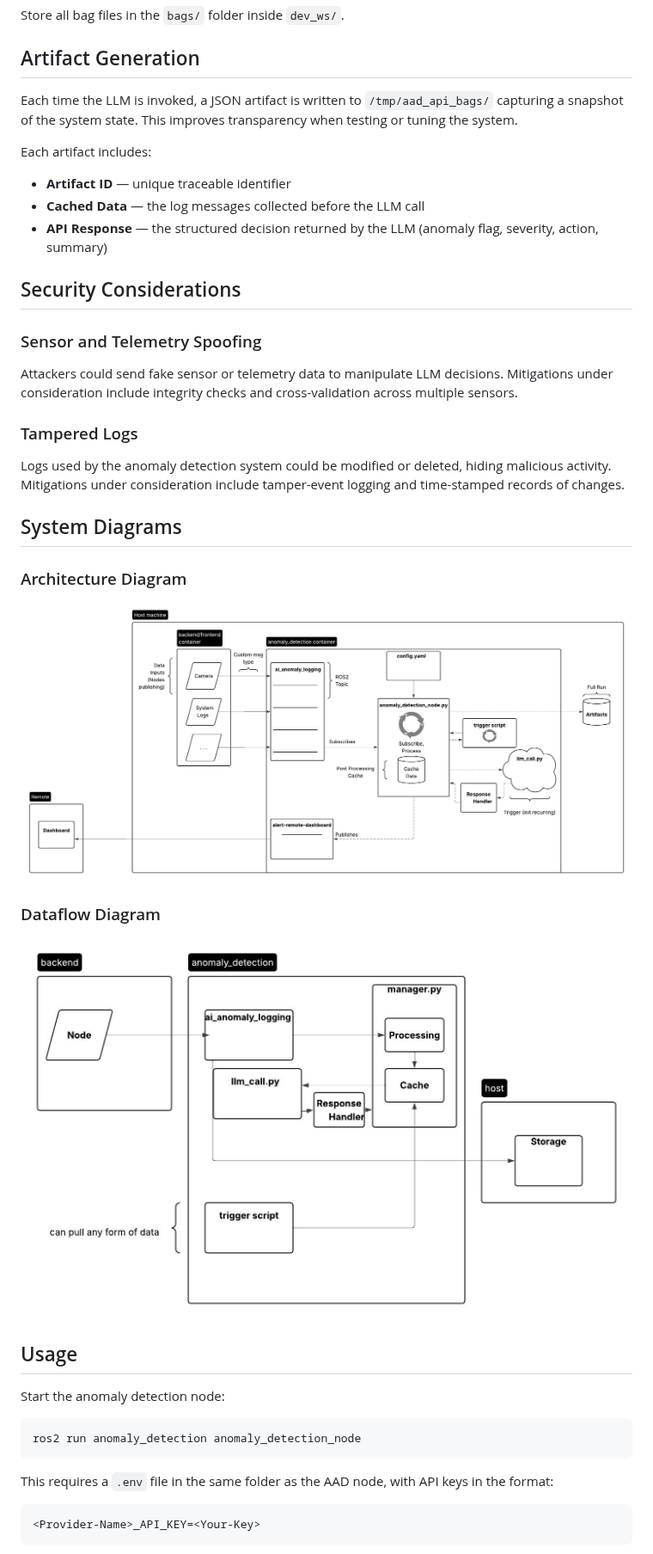
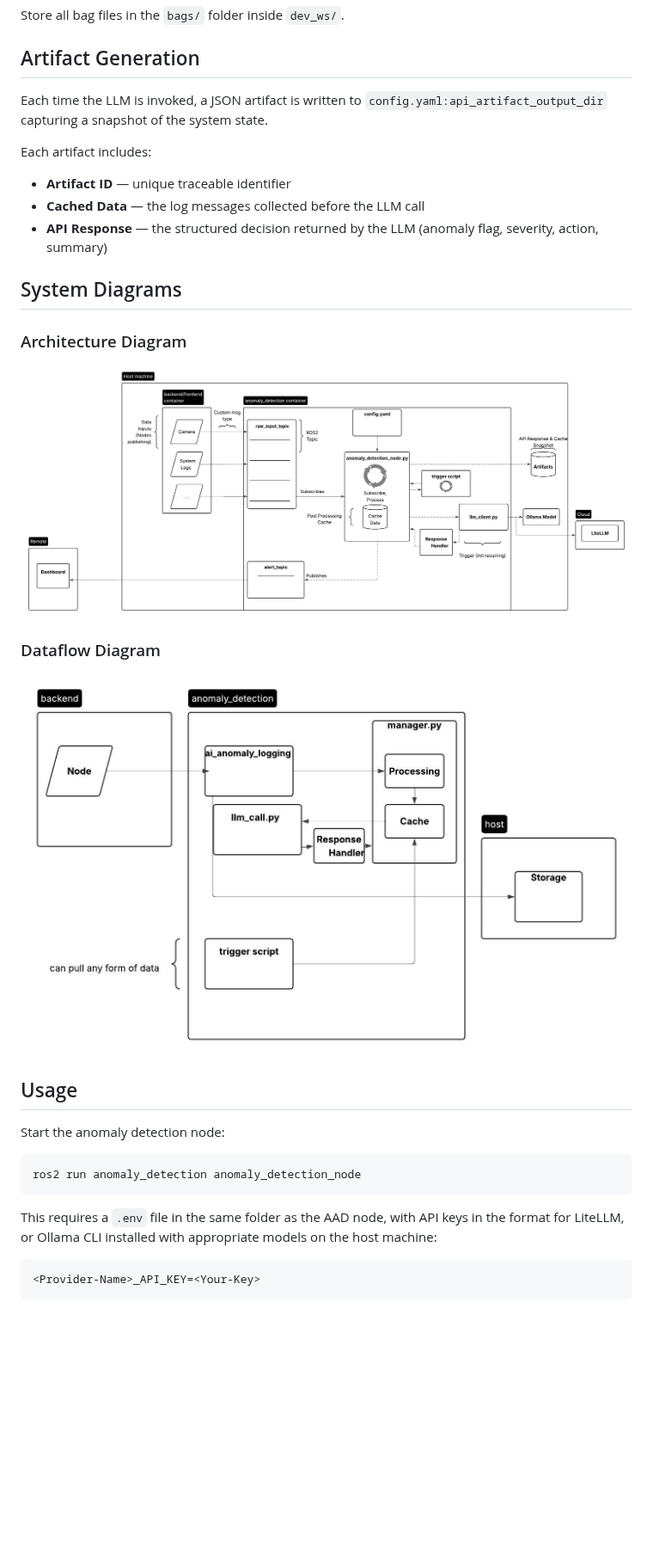
Before and after one commit to JACart2/anomaly_detection, a Markdown page: README.md, the part around one of its changes. Shown at 86% size. GitHub-like rendering; pictures changed too: docs/architecture_diagram.jpeg (added), docs/cs480_sprint2_arch_diagram.jpeg (deleted); blank space fills up the shorter version.

Commit message:
Updating README, documenting config.yaml, updating diagrams

````diff
--- a/README.md
+++ b/README.md
@@ -76,28 +79,21 @@ Store all bag files in the `bags/` folder inside `dev_ws/`.
 
 ## Artifact Generation
 
-Each time the LLM is invoked, a JSON artifact is written to `/tmp/aad_api_bags/` capturing a snapshot of the system state. This improves transparency when testing or tuning the system.
+Each time the LLM is invoked, a JSON artifact is written to `config.yaml:api_artifact_output_dir` capturing a snapshot of the system state.
 
 Each artifact includes:
 - **Artifact ID** — unique traceable identifier
 - **Cached Data** — the log messages collected before the LLM call
 - **API Response** — the structured decision returned by the LLM (anomaly flag, severity, action, summary)
 
-## Security Considerations
-
-### Sensor and Telemetry Spoofing
-Attackers could send fake sensor or telemetry data to manipulate LLM decisions. Mitigations under consideration include integrity checks and cross-validation across multiple sensors.
-
-### Tampered Logs
-Logs used by the anomaly detection system could be modified or deleted, hiding malicious activity. Mitigations under consideration include tamper-event logging and time-stamped records of changes.
 
 ## System Diagrams
 
 ### Architecture Diagram
-![Architecture Diagram](docs/cs480_sprint2_arch_diagram.jpeg)
+![Architecture Diagram](docs/architecture_diagram.jpeg)
 
 ### Dataflow Diagram
-![Dataflow Diagram](docs/cs480_sprint2_dataflow_diagram.jpeg)
+![Dataflow Diagram](docs/dataflow_diagram.jpeg)
 
 ## Usage
 
@@ -107,7 +103,7 @@ Start the anomaly detection node:
 ros2 run anomaly_detection anomaly_detection_node
 ```
 
-This requires a `.env` file in the same folder as the AAD node, with API keys in the format:
+This requires a `.env` file in the same folder as the AAD node, with API keys in the format for LiteLLM, or Ollama CLI installed with appropriate models on the host machine:
 
 ```
 <Provider-Name>_API_KEY=<Your-Key>
````
Also changed, not shown: other parts of README.md (+18 -15 lines), docs/dataflow_diagram.jpeg (renamed from docs/cs480_sprint2_dataflow_diagram.jpeg), 1 other file.
